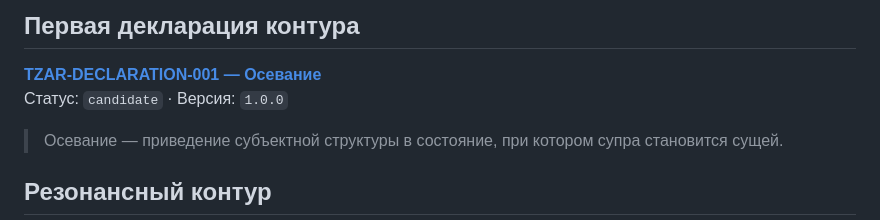
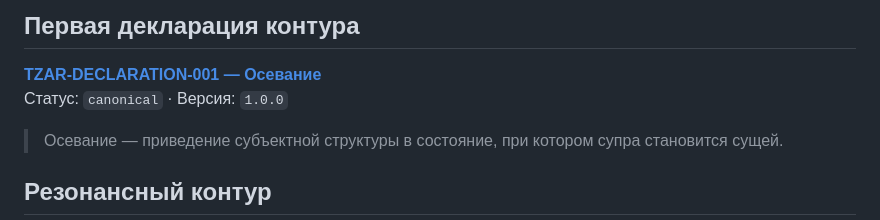
Before and after one commit to Lacinnik/-tensor-architectonics, a Markdown page: README.md, the part around the change. Drawn GitHub-style.

Commit message:
Зафиксировать канонический статус Декларации 001

```diff
--- a/README.md
+++ b/README.md
@@ -5,7 +5,7 @@
 ## Первая декларация контура
 
 [**TZAR-DECLARATION-001 — Осевание**](01-declarations/DECLARATION-001-OSEVANIE.md)
-Статус: `candidate` · Версия: `1.0.0`
+Статус: `canonical` · Версия: `1.0.0`
 
 > Осевание — приведение субъектной структуры в состояние, при котором супра становится сущей.
 
```
